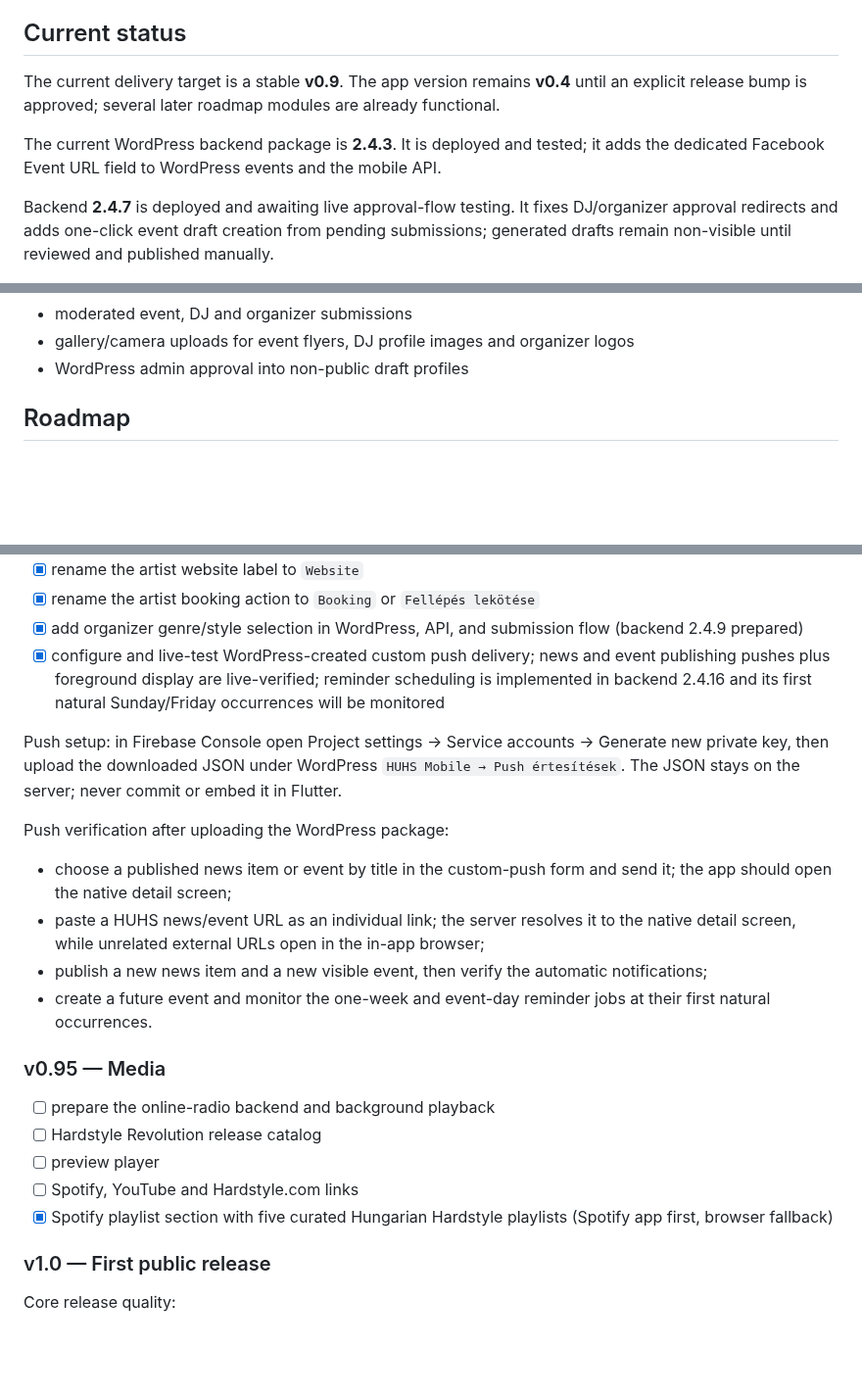
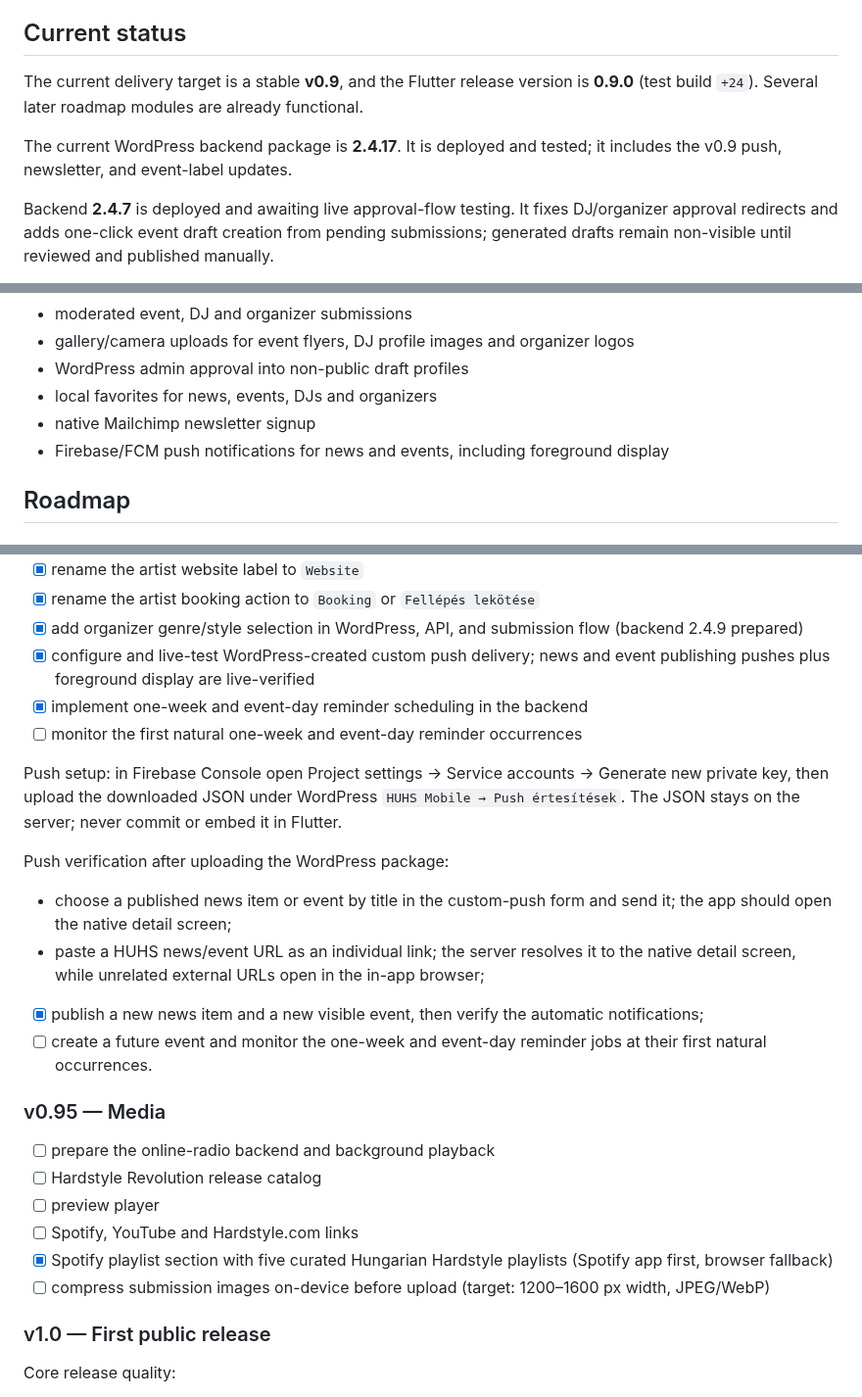
Before and after one commit to hungarianhardstyle/hungarian-hardstyle-app, a Markdown page: README.md, 3 parts joined by grey strips. Shown at 98% size. Drawn GitHub-style; blank space fills up the shorter version.

Commit message:
Update v0.9 roadmap status

```diff
--- a/README.md
+++ b/README.md
@@ -6,9 +6,9 @@ WordPress is the source of truth for editorial content. Flutter consumes the pub
 
 ## Current status
 
-The current delivery target is a stable **v0.9**. The app version remains **v0.4** until an explicit release bump is approved; several later roadmap modules are already functional.
+The current delivery target is a stable **v0.9**, and the Flutter release version is **0.9.0** (test build `+24`). Several later roadmap modules are already functional.
 
-The current WordPress backend package is **2.4.3**. It is deployed and tested; it adds the dedicated Facebook Event URL field to WordPress events and the mobile API.
+The current WordPress backend package is **2.4.17**. It is deployed and tested; it includes the v0.9 push, newsletter, and event-label updates.
 
 Backend **2.4.7** is deployed and awaiting live approval-flow testing. It fixes DJ/organizer approval redirects and adds one-click event draft creation from pending submissions; generated drafts remain non-visible until reviewed and published manually.
 
@@ -27,6 +27,9 @@ Implemented:
 - moderated event, DJ and organizer submissions
 - gallery/camera uploads for event flyers, DJ profile images and organizer logos
 - WordPress admin approval into non-public draft profiles
+- local favorites for news, events, DJs and organizers
+- native Mailchimp newsletter signup
+- Firebase/FCM push notifications for news and events, including foreground display
 
 ## Roadmap
 
@@ -115,7 +118,9 @@ Implemented:
 - [x] rename the artist website label to `Website`
 - [x] rename the artist booking action to `Booking` or `Fellépés lekötése`
 - [x] add organizer genre/style selection in WordPress, API, and submission flow (backend 2.4.9 prepared)
-- [x] configure and live-test WordPress-created custom push delivery; news and event publishing pushes plus foreground display are live-verified; reminder scheduling is implemented in backend 2.4.16 and its first natural Sunday/Friday occurrences will be monitored
+- [x] configure and live-test WordPress-created custom push delivery; news and event publishing pushes plus foreground display are live-verified
+- [x] implement one-week and event-day reminder scheduling in the backend
+- [ ] monitor the first natural one-week and event-day reminder occurrences
 
 Push setup: in Firebase Console open Project settings → Service accounts → Generate new private key, then upload the downloaded JSON under WordPress `HUHS Mobile → Push értesítések`. The JSON stays on the server; never commit or embed it in Flutter.
 
@@ -123,8 +128,8 @@ Push verification after uploading the WordPress package:
 
 - choose a published news item or event by title in the custom-push form and send it; the app should open the native detail screen;
 - paste a HUHS news/event URL as an individual link; the server resolves it to the native detail screen, while unrelated external URLs open in the in-app browser;
-- publish a new news item and a new visible event, then verify the automatic notifications;
-- create a future event and monitor the one-week and event-day reminder jobs at their first natural occurrences.
+- [x] publish a new news item and a new visible event, then verify the automatic notifications;
+- [ ] create a future event and monitor the one-week and event-day reminder jobs at their first natural occurrences.
 
 ### v0.95 — Media
 
@@ -133,6 +138,7 @@ Push verification after uploading the WordPress package:
 - [ ] preview player
 - [ ] Spotify, YouTube and Hardstyle.com links
 - [x] Spotify playlist section with five curated Hungarian Hardstyle playlists (Spotify app first, browser fallback)
+- [ ] compress submission images on-device before upload (target: 1200–1600 px width, JPEG/WebP)
 
 ### v1.0 — First public release
 
```
Also changed, not shown: other parts of README.md (+2 -2 lines).
